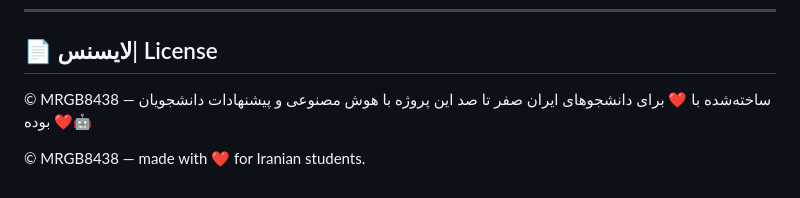
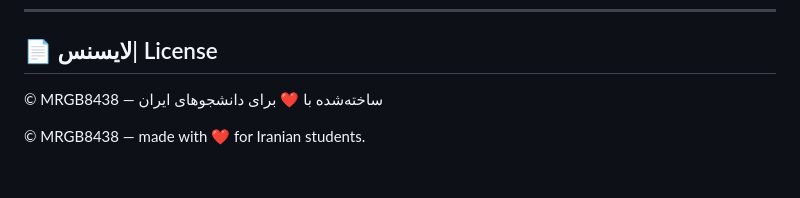
Before and after one commit to MRGB8438/danora, a Markdown page: README.md, the part around the change. GitHub-like rendering.

```diff
--- a/README.md
+++ b/README.md
@@ -141,7 +141,6 @@ DANORA **has no server**. All of your data (grades, images, notes, profile and m
 ## 📄 لایسنس| License
 
 © MRGB8438 — ساخته‌شده با ❤️ برای دانشجوهای ایران
-صفر تا صد این پروژه با هوش مصنوعی و پیشنهادات دانشجویان بوده ❤️🤖
 </div>
 
 <div dir="ltr">
```
